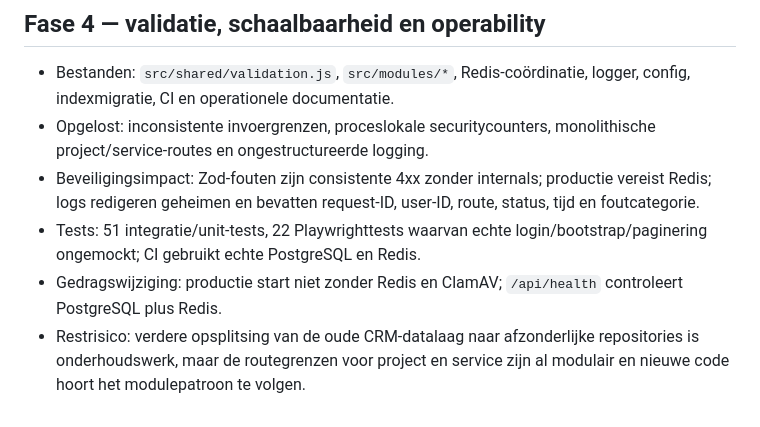
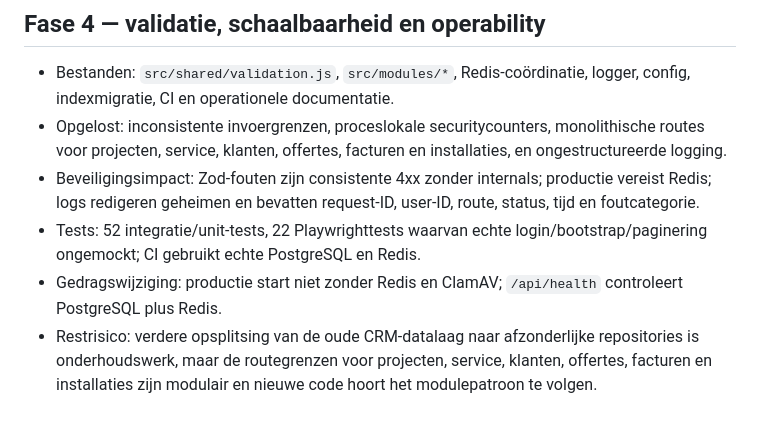
Before and after one commit to amazigh233/verbose-sniffle, a Markdown page: SALES_READY_PHASES.md, the part around the change. Drawn GitHub-style.

Commit message:
docs: align sales-ready architecture report

```diff
--- a/SALES_READY_PHASES.md
+++ b/SALES_READY_PHASES.md
@@ -32,8 +32,8 @@ Dit log hoort bij `IMPLEMENTATION_PLAN.md`. Bestaande productfunctionaliteit is
 ## Fase 4 — validatie, schaalbaarheid en operability
 
 - Bestanden: `src/shared/validation.js`, `src/modules/*`, Redis-coördinatie, logger, config, indexmigratie, CI en operationele documentatie.
-- Opgelost: inconsistente invoergrenzen, proceslokale securitycounters, monolithische project/service-routes en ongestructureerde logging.
+- Opgelost: inconsistente invoergrenzen, proceslokale securitycounters, monolithische routes voor projecten, service, klanten, offertes, facturen en installaties, en ongestructureerde logging.
 - Beveiligingsimpact: Zod-fouten zijn consistente 4xx zonder internals; productie vereist Redis; logs redigeren geheimen en bevatten request-ID, user-ID, route, status, tijd en foutcategorie.
-- Tests: 51 integratie/unit-tests, 22 Playwrighttests waarvan echte login/bootstrap/paginering ongemockt; CI gebruikt echte PostgreSQL en Redis.
+- Tests: 52 integratie/unit-tests, 22 Playwrighttests waarvan echte login/bootstrap/paginering ongemockt; CI gebruikt echte PostgreSQL en Redis.
 - Gedragswijziging: productie start niet zonder Redis en ClamAV; `/api/health` controleert PostgreSQL plus Redis.
-- Restrisico: verdere opsplitsing van de oude CRM-datalaag naar afzonderlijke repositories is onderhoudswerk, maar de routegrenzen voor project en service zijn al modulair en nieuwe code hoort het modulepatroon te volgen.
+- Restrisico: verdere opsplitsing van de oude CRM-datalaag naar afzonderlijke repositories is onderhoudswerk, maar de routegrenzen voor projecten, service, klanten, offertes, facturen en installaties zijn modulair en nieuwe code hoort het modulepatroon te volgen.
```
